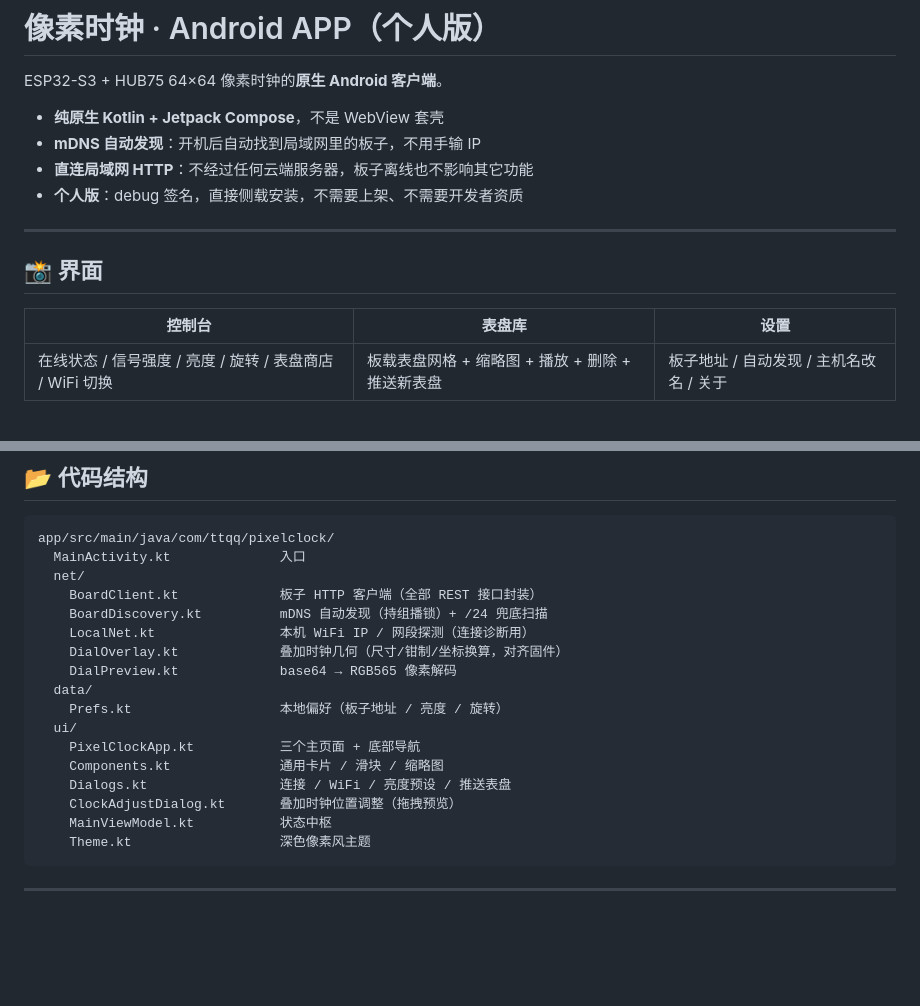
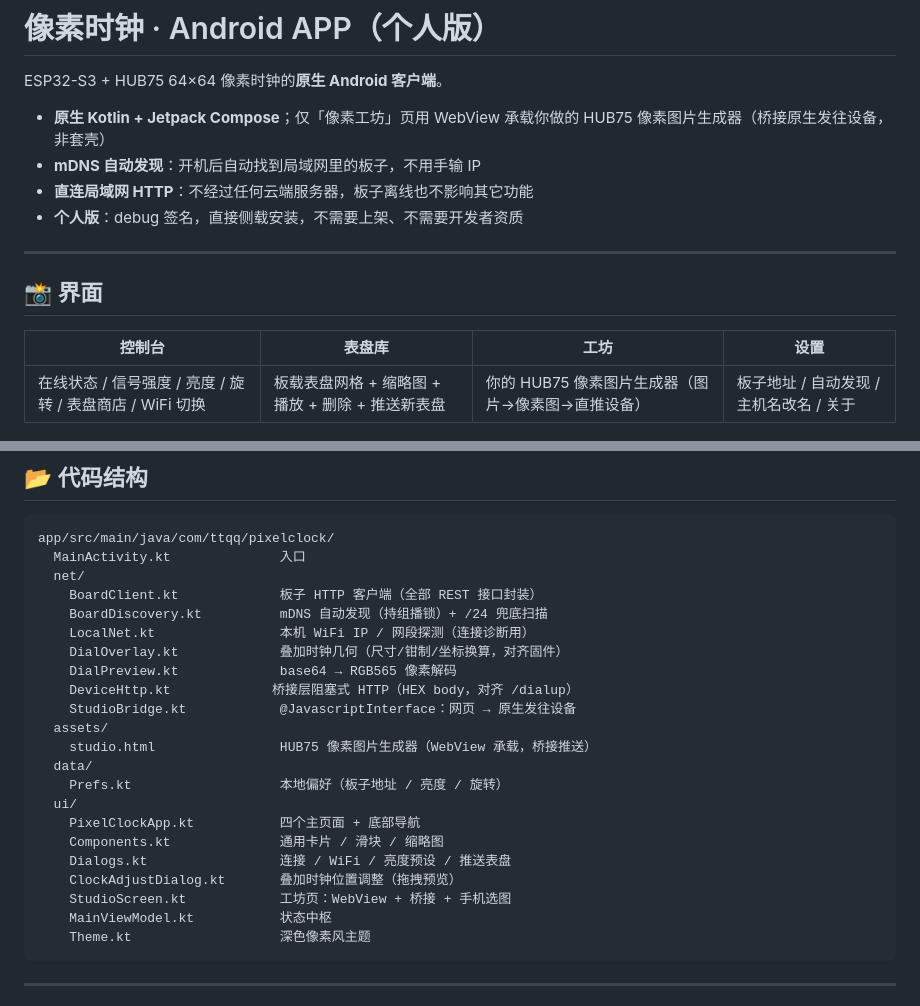
Before and after one commit to ttqq2330arch/hub75-pixel-clock, a Markdown page: app-android/README.md, 2 parts joined by grey strips. GitHub-like rendering; blank space fills up the shorter version.

````diff
--- a/app-android/README.md
+++ b/app-android/README.md
@@ -2,7 +2,7 @@
 
 ESP32-S3 + HUB75 64×64 像素时钟的**原生 Android 客户端**。
 
-- **纯原生 Kotlin + Jetpack Compose**，不是 WebView 套壳
+- **原生 Kotlin + Jetpack Compose**；仅「像素工坊」页用 WebView 承载你做的 HUB75 像素图片生成器（桥接原生发往设备，非套壳）
 - **mDNS 自动发现**：开机后自动找到局域网里的板子，不用手输 IP
 - **直连局域网 HTTP**：不经过任何云端服务器，板子离线也不影响其它功能
 - **个人版**：debug 签名，直接侧载安装，不需要上架、不需要开发者资质
@@ -11,9 +11,9 @@ ESP32-S3 + HUB75 64×64 像素时钟的**原生 Android 客户端**。
 
 ## 📸 界面
 
-| 控制台 | 表盘库 | 设置 |
-|---|---|---|
-| 在线状态 / 信号强度 / 亮度 / 旋转 / 表盘商店 / WiFi 切换 | 板载表盘网格 + 缩略图 + 播放 + 删除 + 推送新表盘 | 板子地址 / 自动发现 / 主机名改名 / 关于 |
+| 控制台 | 表盘库 | 工坊 | 设置 |
+|---|---|---|---|
+| 在线状态 / 信号强度 / 亮度 / 旋转 / 表盘商店 / WiFi 切换 | 板载表盘网格 + 缩略图 + 播放 + 删除 + 推送新表盘 | 你的 HUB75 像素图片生成器（图片→像素图→直推设备） | 板子地址 / 自动发现 / 主机名改名 / 关于 |
 
 <p align="center">
   <img src="../docs/images/app-icon.png" alt="应用图标" width="120">
@@ -168,13 +207,18 @@ app/src/main/java/com/ttqq/pixelclock/
     LocalNet.kt                本机 WiFi IP / 网段探测（连接诊断用）
     DialOverlay.kt             叠加时钟几何（尺寸/钳制/坐标换算，对齐固件）
     DialPreview.kt             base64 → RGB565 像素解码
+    DeviceHttp.kt             桥接层阻塞式 HTTP（HEX body，对齐 /dialup）
+    StudioBridge.kt            @JavascriptInterface：网页 → 原生发往设备
+  assets/
+    studio.html                HUB75 像素图片生成器（WebView 承载，桥接推送）
   data/
     Prefs.kt                   本地偏好（板子地址 / 亮度 / 旋转）
   ui/
-    PixelClockApp.kt           三个主页面 + 底部导航
+    PixelClockApp.kt           四个主页面 + 底部导航
     Components.kt              通用卡片 / 滑块 / 缩略图
     Dialogs.kt                 连接 / WiFi / 亮度预设 / 推送表盘
     ClockAdjustDialog.kt       叠加时钟位置调整（拖拽预览）
+    StudioScreen.kt            工坊页：WebView + 桥接 + 手机选图
     MainViewModel.kt           状态中枢
     Theme.kt                   深色像素风主题
 ```
````
Also changed, not shown: other parts of app-android/README.md (+39 -0 lines), README.md (+1 -0 lines), docs/images/studio-ui.png (added), 8 other files.
